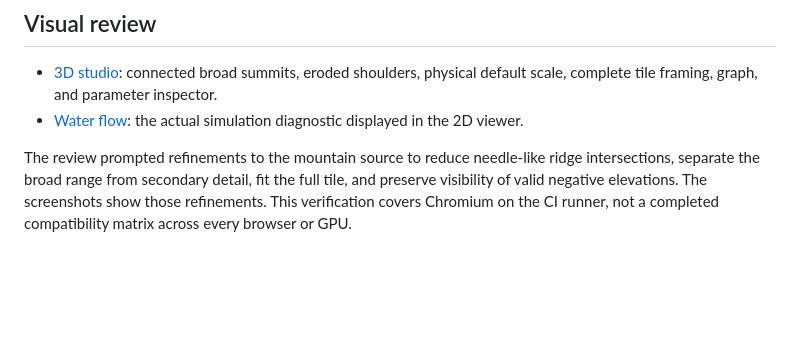
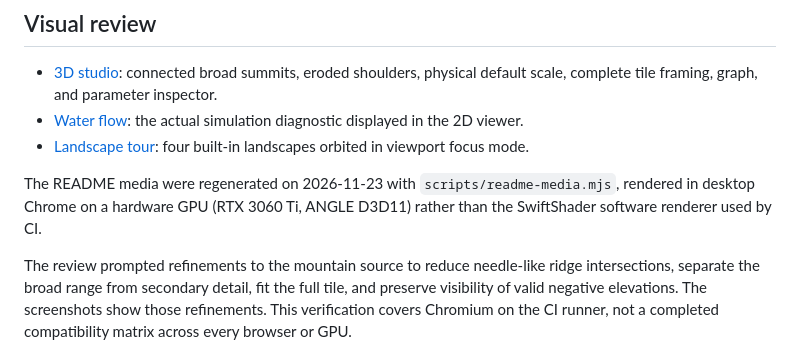
Before and after one commit to dovvnloading/Normal-Height, a Markdown page: docs/VERIFICATION.md, the part around the change. GitHub-like rendering; blank space fills up the shorter version.

```diff
--- a/docs/VERIFICATION.md
+++ b/docs/VERIFICATION.md
@@ -48,5 +48,8 @@ The nonzero low bytes and more than 256 distinct values confirm that the file co
 
 - [3D studio](images/studio-3d.png): connected broad summits, eroded shoulders, physical default scale, complete tile framing, graph, and parameter inspector.
 - [Water flow](images/studio-flow.png): the actual simulation diagnostic displayed in the 2D viewer.
+- [Landscape tour](images/landscape-tour.gif): four built-in landscapes orbited in viewport focus mode.
+
+The README media were regenerated on 2026-11-23 with `scripts/readme-media.mjs`, rendered in desktop Chrome on a hardware GPU (RTX 3060 Ti, ANGLE D3D11) rather than the SwiftShader software renderer used by CI.
 
 The review prompted refinements to the mountain source to reduce needle-like ridge intersections, separate the broad range from secondary detail, fit the full tile, and preserve visibility of valid negative elevations. The screenshots show those refinements. This verification covers Chromium on the CI runner, not a completed compatibility matrix across every browser or GPU.
```
Also changed, not shown: README.md (+5 -1 lines), docs/images/studio-3d.png, docs/images/studio-flow.png, 3 other files.
